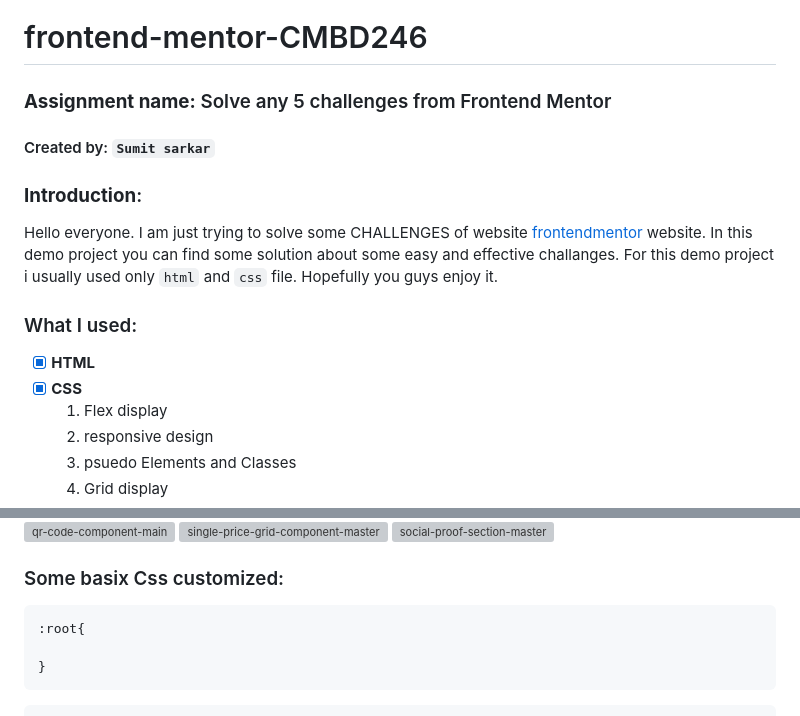
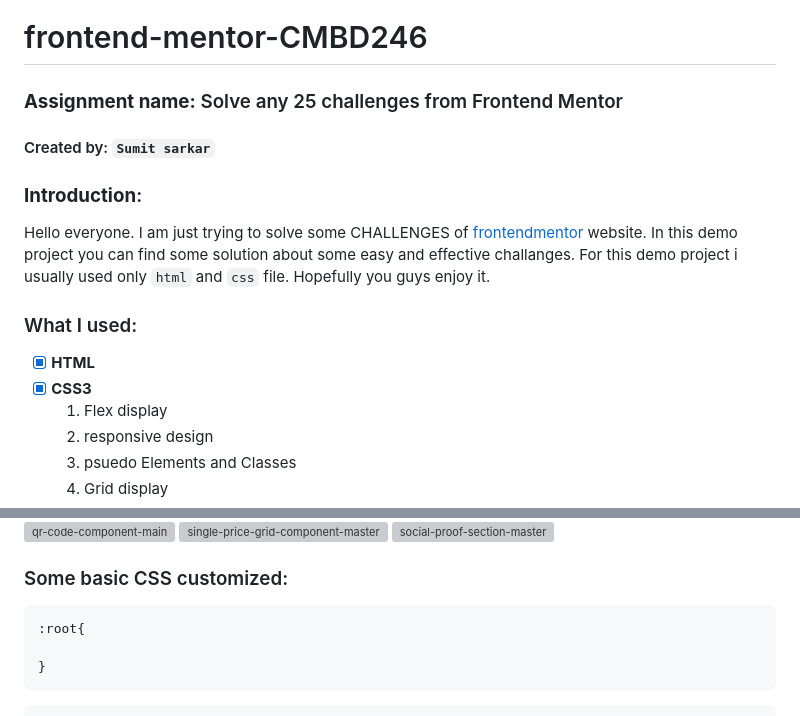
Before and after one commit to SUMITSARKAR89/Frontend-Mentor-CMBD-246-Creative-frontend-, a Markdown page: README.md, 2 parts joined by grey strips. Rendered like a GitHub page; grey boxes are pictures that could not be loaded.

````diff
--- a/README.md
+++ b/README.md
@@ -1,17 +1,17 @@
 <!-- ---markdown--  -->
 # frontend-mentor-CMBD246
-### __Assignment name:__   Solve any 5 challenges from Frontend Mentor
+### __Assignment name:__   Solve any 25 challenges from Frontend Mentor
 #### Created by: `Sumit sarkar`
 
 ### __Introduction__:
-Hello everyone. I am just trying to solve some CHALLENGES of  website [frontendmentor] website. In this demo project you can find some solution about some easy and effective challanges. For this demo project i usually used only `html` and `css` file. Hopefully you guys enjoy it.
+Hello everyone. I am just trying to solve some CHALLENGES of  [frontendmentor] website. In this demo project you can find some solution about some easy and effective challanges. For this demo project i usually used only `html` and `css` file. Hopefully you guys enjoy it.
 
 <!-- ---link--- -->
 [frontendmentor]:https://www.frontendmentor.io/home
 
 ### What I used:
 - [X] __HTML__
-- [X] __CSS__
+- [X] __CSS3__
      1. Flex display
      2. responsive design
      3. psuedo Elements and Classes
@@ -92,7 +92,7 @@ Hello everyone. I am just trying to solve some CHALLENGES of  website [frontendm
 
 </div>
 
-### Some basix Css customized:
+### Some basic CSS customized:
 
  ```css
  :root{
````
